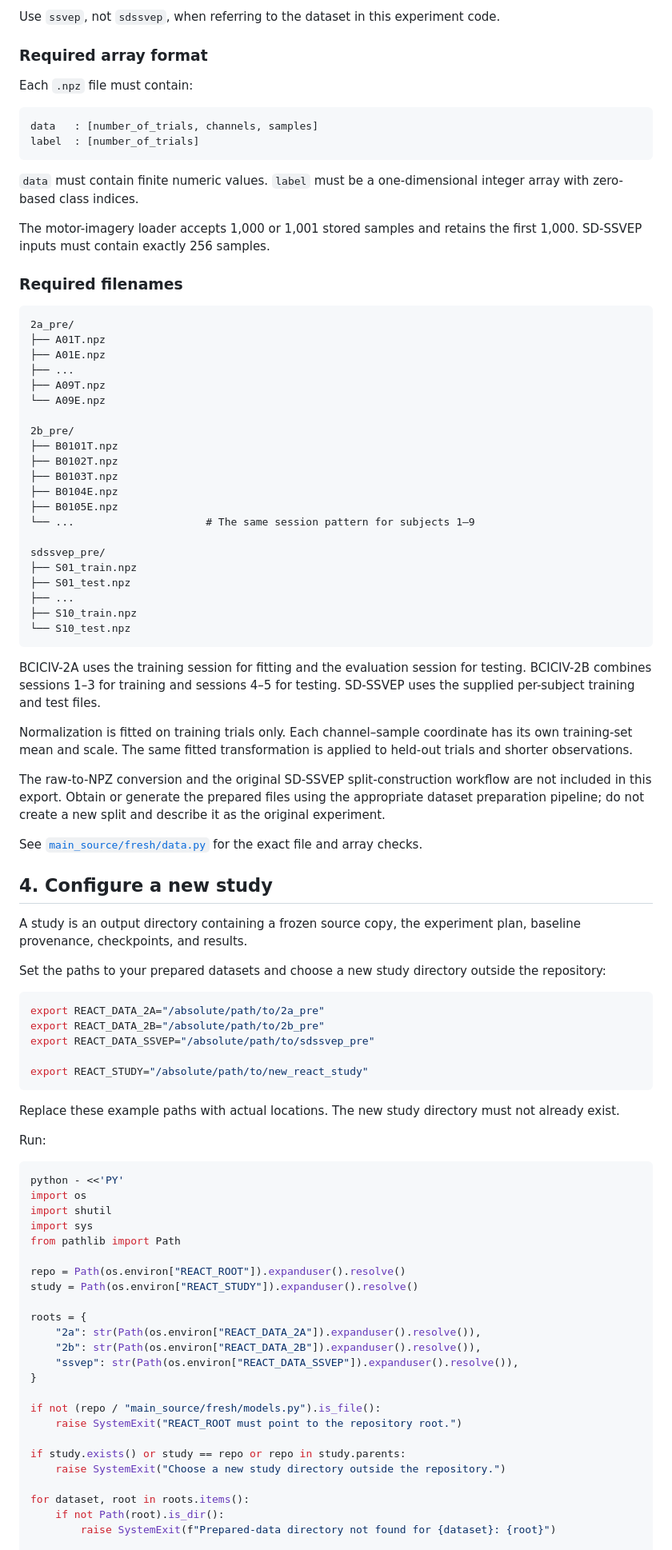
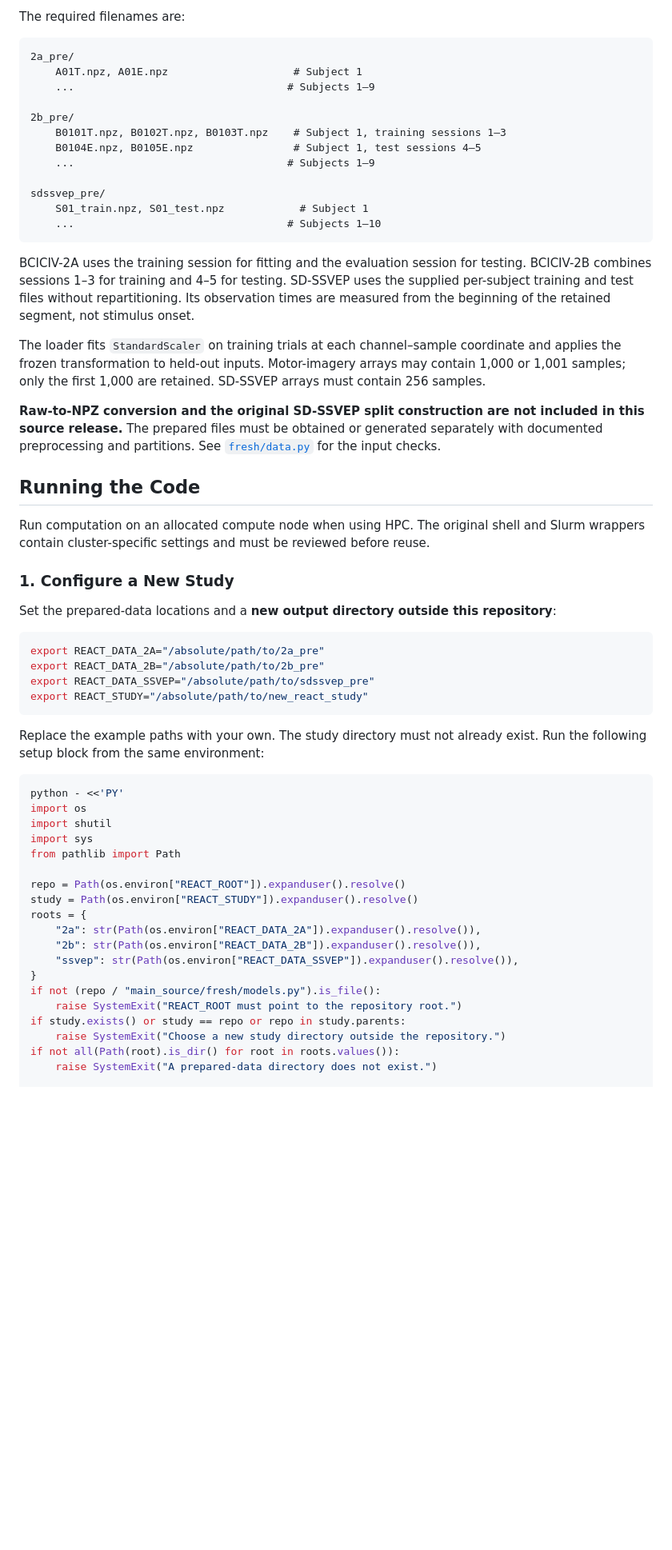
Before and after one commit to NikkieHooman/REACT-EEG, a Markdown page: README.md, the part around one of its changes. Shown at 80% size. Rendered like a GitHub page; blank space fills up the shorter version.

````diff
--- a/README.md
+++ b/README.md
@@ -170,69 +123,42 @@ The experiment loader reads prepared `.npz` files. It does not directly read raw
-Use `ssvep`, not `sdssvep`, when referring to the dataset in this experiment code.
-
-### Required array format
-
-Each `.npz` file must contain:
-
-```text
-data   : [number_of_trials, channels, samples]
-label  : [number_of_trials]
-```
-
-`data` must contain finite numeric values. `label` must be a one-dimensional integer array with zero-based class indices.
-
-The motor-imagery loader accepts 1,000 or 1,001 stored samples and retains the first 1,000. SD-SSVEP inputs must contain exactly 256 samples.
-
-### Required filenames
+The required filenames are:
 
 ```text
 2a_pre/
-├── A01T.npz
-├── A01E.npz
-├── ...
-├── A09T.npz
-└── A09E.npz
+    A01T.npz, A01E.npz                    # Subject 1
+    ...                                  # Subjects 1–9
 
 2b_pre/
-├── B0101T.npz
-├── B0102T.npz
-├── B0103T.npz
-├── B0104E.npz
-├── B0105E.npz
-└── ...                     # The same session pattern for subjects 1–9
+    B0101T.npz, B0102T.npz, B0103T.npz    # Subject 1, training sessions 1–3
+    B0104E.npz, B0105E.npz                # Subject 1, test sessions 4–5
+    ...                                  # Subjects 1–9
 
 sdssvep_pre/
-├── S01_train.npz
-├── S01_test.npz
-├── ...
-├── S10_train.npz
-└── S10_test.npz
+    S01_train.npz, S01_test.npz            # Subject 1
+    ...                                  # Subjects 1–10
 ```
 
-BCICIV-2A uses the training session for fitting and the evaluation session for testing. BCICIV-2B combines sessions 1–3 for training and sessions 4–5 for testing. SD-SSVEP uses the supplied per-subject training and test files.
+BCICIV-2A uses the training session for fitting and the evaluation session for testing. BCICIV-2B combines sessions 1–3 for training and 4–5 for testing. SD-SSVEP uses the supplied per-subject training and test files without repartitioning. Its observation times are measured from the beginning of the retained segment, not stimulus onset.
 
-Normalization is fitted on training trials only. Each channel–sample coordinate has its own training-set mean and scale. The same fitted transformation is applied to held-out trials and shorter observations.
+The loader fits `StandardScaler` on training trials at each channel–sample coordinate and applies the frozen transformation to held-out inputs. Motor-imagery arrays may contain 1,000 or 1,001 samples; only the first 1,000 are retained. SD-SSVEP arrays must contain 256 samples.
 
-The raw-to-NPZ conversion and the original SD-SSVEP split-construction workflow are not included in this export. Obtain or generate the prepared files using the appropriate dataset preparation pipeline; do not create a new split and describe it as the original experiment.
+**Raw-to-NPZ conversion and the original SD-SSVEP split construction are not included in this source release.** The prepared files must be obtained or generated separately with documented preprocessing and partitions. See [`fresh/data.py`](main_source/fresh/data.py) for the input checks.
 
-See [`main_source/fresh/data.py`](main_source/fresh/data.py) for the exact file and array checks.
+## Running the Code
 
-## 4. Configure a new study
+Run computation on an allocated compute node when using HPC. The original shell and Slurm wrappers contain cluster-specific settings and must be reviewed before reuse.
 
-A study is an output directory containing a frozen source copy, the experiment plan, baseline provenance, checkpoints, and results.
+### 1. Configure a New Study
 
-Set the paths to your prepared datasets and choose a new study directory outside the repository:
+Set the prepared-data locations and a **new output directory outside this repository**:
 
 ```bash
 export REACT_DATA_2A="/absolute/path/to/2a_pre"
 export REACT_DATA_2B="/absolute/path/to/2b_pre"
 export REACT_DATA_SSVEP="/absolute/path/to/sdssvep_pre"
-
 export REACT_STUDY="/absolute/path/to/new_react_study"
 ```
 
-Replace these example paths with actual locations. The new study directory must not already exist.
-
-Run:
+Replace the example paths with your own. The study directory must not already exist. Run the following setup block from the same environment:
 
 ```bash
 python - <<'PY'
@@ -243,21 +169,16 @@ from pathlib import Path
 
 repo = Path(os.environ["REACT_ROOT"]).expanduser().resolve()
 study = Path(os.environ["REACT_STUDY"]).expanduser().resolve()
-
 roots = {
     "2a": str(Path(os.environ["REACT_DATA_2A"]).expanduser().resolve()),
     "2b": str(Path(os.environ["REACT_DATA_2B"]).expanduser().resolve()),
     "ssvep": str(Path(os.environ["REACT_DATA_SSVEP"]).expanduser().resolve()),
 }
-
 if not (repo / "main_source/fresh/models.py").is_file():
     raise SystemExit("REACT_ROOT must point to the repository root.")
-
 if study.exists() or study == repo or repo in study.parents:
     raise SystemExit("Choose a new study directory outside the repository.")
-
-for dataset, root in roots.items():
-    if not Path(root).is_dir():
-        raise SystemExit(f"Prepared-data directory not found for {dataset}: {root}")
+if not all(Path(root).is_dir() for root in roots.values()):
+    raise SystemExit("A prepared-data directory does not exist.")
 
 study.mkdir(parents=True)
````
Also changed, not shown: other parts of README.md (+171 -429 lines).
